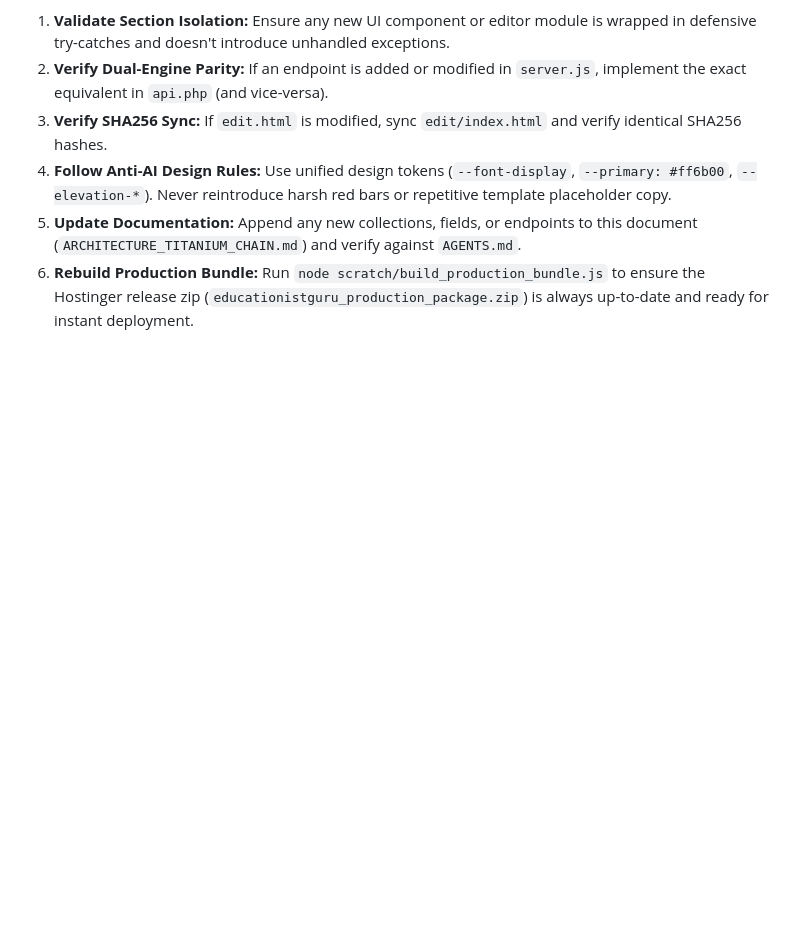
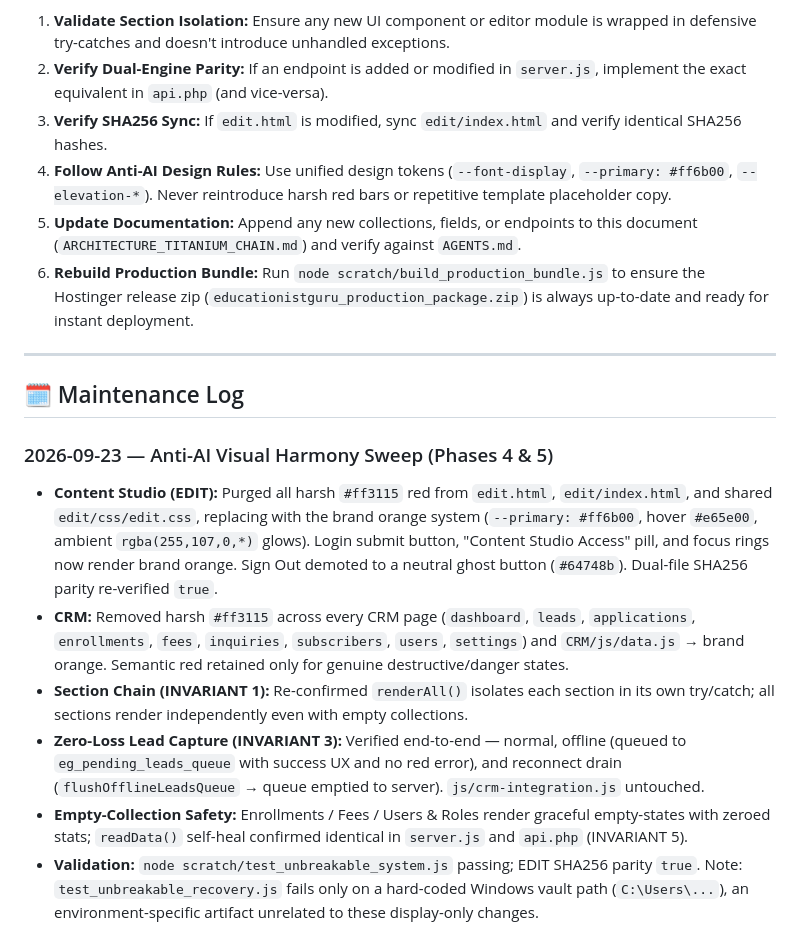
Before and after one commit to anshsingh70007-hash/EduGuru, a Markdown page: ARCHITECTURE_TITANIUM_CHAIN.md, the part around the change. GitHub-like rendering; blank space fills up the shorter version.

Commit message:
docs: add maintenance log + CHANGELOG_DONE for anti-AI visual harmony sweep (Phases 4-5); verify tests + parity + bundle

```diff
--- a/ARCHITECTURE_TITANIUM_CHAIN.md
+++ b/ARCHITECTURE_TITANIUM_CHAIN.md
@@ -206,3 +206,15 @@ Whenever you (the AI assistant) or any engineer makes changes to this project, *
 4. **Follow Anti-AI Design Rules:** Use unified design tokens (`--font-display`, `--primary: #ff6b00`, `--elevation-*`). Never reintroduce harsh red bars or repetitive template placeholder copy.
 5. **Update Documentation:** Append any new collections, fields, or endpoints to this document (`ARCHITECTURE_TITANIUM_CHAIN.md`) and verify against `AGENTS.md`.
 6. **Rebuild Production Bundle:** Run `node scratch/build_production_bundle.js` to ensure the Hostinger release zip (`educationistguru_production_package.zip`) is always up-to-date and ready for instant deployment.
+
+---
+
+## 🗓️ Maintenance Log
+
+### 2026-09-23 — Anti-AI Visual Harmony Sweep (Phases 4 & 5)
+- **Content Studio (EDIT):** Purged all harsh `#ff3115` red from `edit.html`, `edit/index.html`, and shared `edit/css/edit.css`, replacing with the brand orange system (`--primary: #ff6b00`, hover `#e65e00`, ambient `rgba(255,107,0,*)` glows). Login submit button, "Content Studio Access" pill, and focus rings now render brand orange. Sign Out demoted to a neutral ghost button (`#64748b`). Dual-file SHA256 parity re-verified `true`.
+- **CRM:** Removed harsh `#ff3115` across every CRM page (`dashboard`, `leads`, `applications`, `enrollments`, `fees`, `inquiries`, `subscribers`, `users`, `settings`) and `CRM/js/data.js` → brand orange. Semantic red retained only for genuine destructive/danger states.
+- **Section Chain (INVARIANT 1):** Re-confirmed `renderAll()` isolates each section in its own try/catch; all sections render independently even with empty collections.
+- **Zero-Loss Lead Capture (INVARIANT 3):** Verified end-to-end — normal, offline (queued to `eg_pending_leads_queue` with success UX and no red error), and reconnect drain (`flushOfflineLeadsQueue` → queue emptied to server). `js/crm-integration.js` untouched.
+- **Empty-Collection Safety:** Enrollments / Fees / Users & Roles render graceful empty-states with zeroed stats; `readData()` self-heal confirmed identical in `server.js` and `api.php` (INVARIANT 5).
+- **Validation:** `node scratch/test_unbreakable_system.js` passing; EDIT SHA256 parity `true`. Note: `test_unbreakable_recovery.js` fails only on a hard-coded Windows vault path (`C:\Users\...`), an environment-specific artifact unrelated to these display-only changes.
```
Also changed, not shown: CHANGELOG_DONE.md (added, +56 -0 lines).
